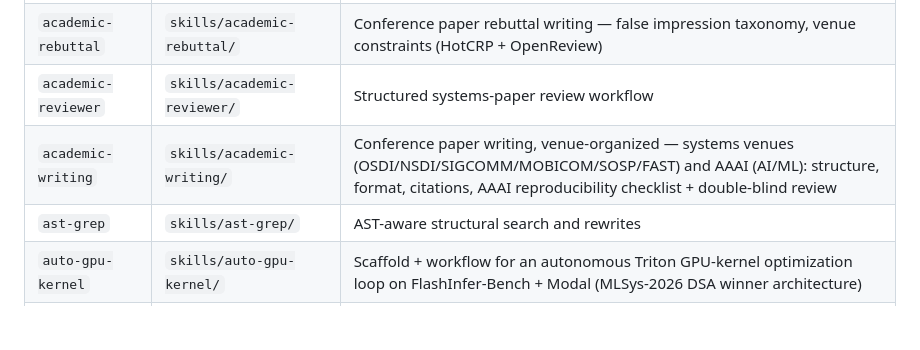
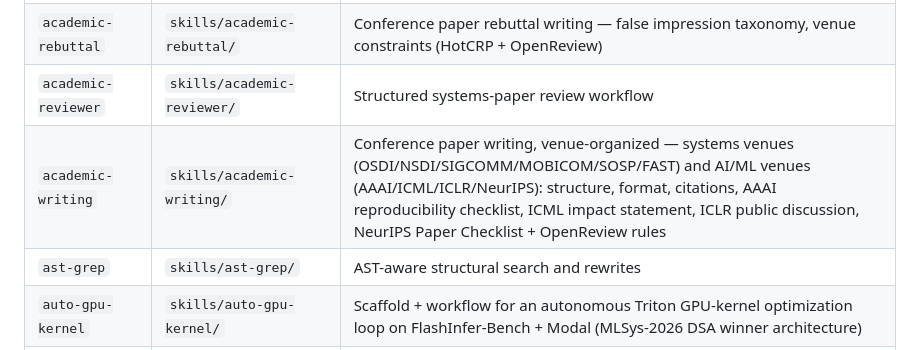
Before and after one commit to drunkcoding/AgentSkillsArxiv, a Markdown page: README.md, the part around the change. GitHub-like rendering; blank space fills up the shorter version.

Commit message:
docs: update README for ML venue coverage in academic-writing
Ultraworked with [Sisyphus](https://github.com/code-yeongyu/oh-my-openagent)

Co-authored-by: Sisyphus <clio-agent@sisyphuslabs.ai>

```diff
--- a/README.md
+++ b/README.md
@@ -9,7 +9,7 @@ Claude Code skills and MCP tooling for academic research and development workflo
 | `academic-grant-proposal` | `skills/academic-grant-proposal/` | Grant proposal writing for NSF, NIH, ERC, Horizon Europe, DARPA/DoD/DOE, UKRI — sections, budget, biosketch/DMP, review critique |
 | `academic-rebuttal` | `skills/academic-rebuttal/` | Conference paper rebuttal writing — false impression taxonomy, venue constraints (HotCRP + OpenReview) |
 | `academic-reviewer` | `skills/academic-reviewer/` | Structured systems-paper review workflow |
-| `academic-writing` | `skills/academic-writing/` | Conference paper writing, venue-organized — systems venues (OSDI/NSDI/SIGCOMM/MOBICOM/SOSP/FAST) and AAAI (AI/ML): structure, format, citations, AAAI reproducibility checklist + double-blind review |
+| `academic-writing` | `skills/academic-writing/` | Conference paper writing, venue-organized — systems venues (OSDI/NSDI/SIGCOMM/MOBICOM/SOSP/FAST) and AI/ML venues (AAAI/ICML/ICLR/NeurIPS): structure, format, citations, AAAI reproducibility checklist, ICML impact statement, ICLR public discussion, NeurIPS Paper Checklist + OpenReview rules |
 | `ast-grep` | `skills/ast-grep/` | AST-aware structural search and rewrites |
 | `auto-gpu-kernel` | `skills/auto-gpu-kernel/` | Scaffold + workflow for an autonomous Triton GPU-kernel optimization loop on FlashInfer-Bench + Modal (MLSys-2026 DSA winner architecture) |
 | `better-grep` | `skills/better-grep/` | One-shot high-signal text search patterns |
```
